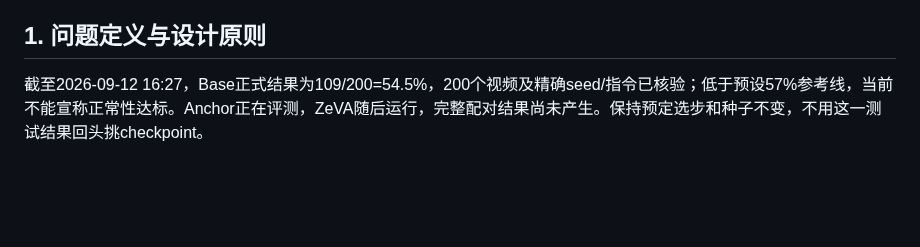
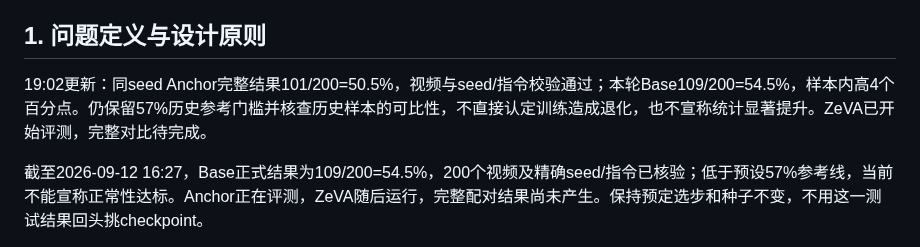
Before and after one commit to dsdfasfaac/zeva-vla, a Markdown page: docs/ZEVA_ROBOTWIN_METHOD_CN.md, the part around the change. Rendered like a GitHub page; blank space fills up the shorter version.

```diff
--- a/docs/ZEVA_ROBOTWIN_METHOD_CN.md
+++ b/docs/ZEVA_ROBOTWIN_METHOD_CN.md
@@ -11,6 +11,8 @@
 14:13更新：preflight通过，aigc24已启动Base→Anchor→ZeVA正式pipeline（PID4129168），模型server正在加载。每支10×20，从seed1000筛首20个expert-valid seeds，并共享精确seed/指令及H50/H15、Large_D435、seen randomized协议；结果目录为 `eval/formal-ztev2-selected-pair-20260912`。正常性须核对Base≥max(同seed Anchor,57%)，最终优势须实际ZeVA>Base；不声称此刻已有成功率。
 
 ## 1. 问题定义与设计原则
+
+19:02更新：同seed Anchor完整结果101/200=50.5%，视频与seed/指令校验通过；本轮Base109/200=54.5%，样本内高4个百分点。仍保留57%历史参考门槛并核查历史样本的可比性，不直接认定训练造成退化，也不宣称统计显著提升。ZeVA已开始评测，完整对比待完成。
 
 截至2026-09-12 16:27，Base正式结果为109/200=54.5%，200个视频及精确seed/指令已核验；低于预设57%参考线，当前不能宣称正常性达标。Anchor正在评测，ZeVA随后运行，完整配对结果尚未产生。保持预定选步和种子不变，不用这一测试结果回头挑checkpoint。
 
```
Also changed, not shown: README.md (+6 -0 lines), docs/ZTE_V2_IMPLEMENTATION_STATUS_CN.md (+2 -0 lines).
